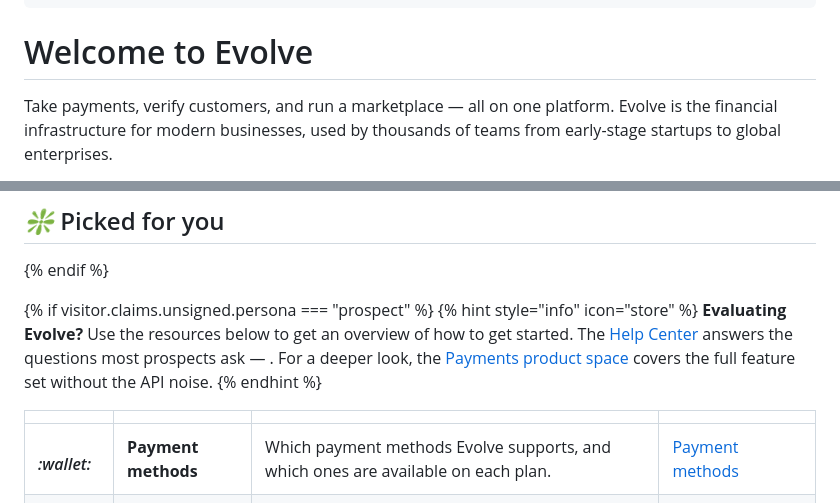
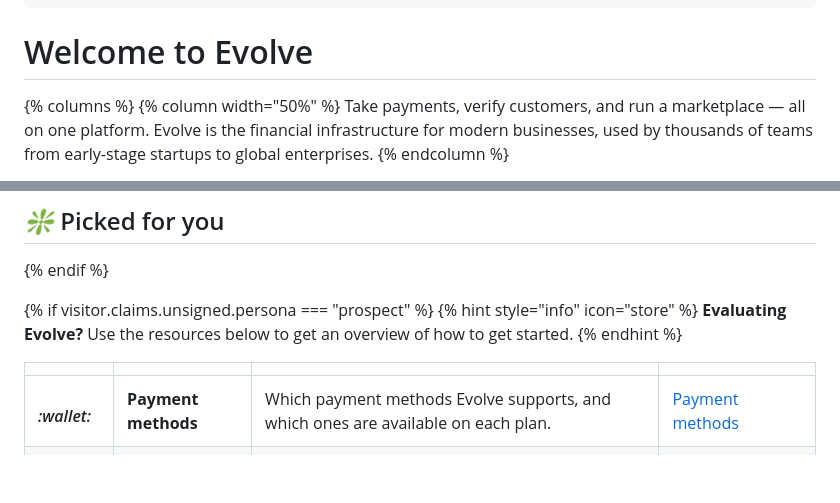
Before and after one commit to GitbookIO/evolve-demo, a Markdown page: home/README.md, 2 parts joined by grey strips. Rendered like a GitHub page; blank space fills up the shorter version.

```diff
--- a/home/README.md
+++ b/home/README.md
@@ -28,5 +28,8 @@ layout:
 
 # Welcome to Evolve
 
+{% columns %}
+{% column width="50%" %}
 Take payments, verify customers, and run a marketplace — all on one platform. Evolve is the financial infrastructure for modern businesses, used by thousands of teams from early-stage startups to global enterprises.
+{% endcolumn %}
 
@@ -80,7 +86,7 @@ Try a persona to see adaptive content in action across the site:
 
 {% if visitor.claims.unsigned.persona === "prospect" %}
 {% hint style="info" icon="store" %}
-**Evaluating Evolve?** Use the resources below to get an overview of how to get started. The [Help Center](../guides/help-center/) answers the questions most prospects ask — . For a deeper look, the [Payments product space](../products/payments/) covers the full feature set without the API noise.
+**Evaluating Evolve?** Use the resources below to get an overview of how to get started.
 {% endhint %}
 
 <table data-view="cards"><thead><tr><th></th><th></th><th></th><th data-hidden data-card-target data-type="content-ref"></th></tr></thead><tbody><tr><td><h4><i class="fa-wallet" style="color:$primary;">:wallet:</i></h4></td><td><strong>Payment methods</strong></td><td>Which payment methods Evolve supports, and which ones are available on each plan.</td><td><a href="https://app.gitbook.com/s/w3LlITSOQye8o4wjsQXV/concepts/payment-methods">Payment methods</a></td></tr><tr><td><h4><i class="fa-life-ring" style="color:$primary;">:life-ring:</i></h4></td><td><strong>Help Center</strong></td><td>Frequently-asked questiosn about pricing, going live, and supported countries</td><td><a href="https://app.gitbook.com/o/2DnmWBpytIOUKeXExonU/s/NA4Ikc8fQtsXC5U53xJu/">Troubleshooting</a></td></tr><tr><td><h4><i class="fa-receipt" style="color:$primary;">:receipt:</i></h4></td><td><strong>Fees and pricing</strong></td><td>What each plan costs, what's included, and how fees show up in your settlements.</td><td><a href="https://app.gitbook.com/s/w3LlITSOQye8o4wjsQXV/concepts/fees-and-pricing">Fees and pricing</a></td></tr></tbody></table>
```
Also changed, not shown: other parts of home/README.md (+15 -12 lines).
